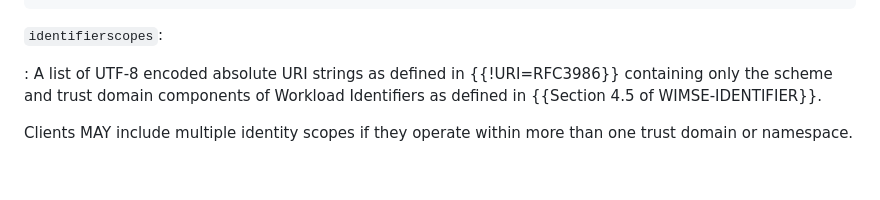
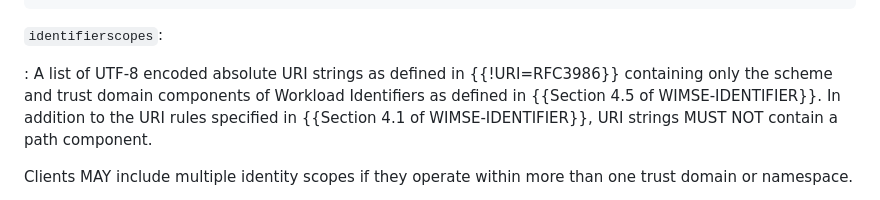
Before and after one commit to yaroslavros/tls-wimse-cert-hint, a Markdown page: draft-rosomakho-tls-wimse-cert-hint.md, the part around the change. Drawn GitHub-style; blank space fills up the shorter version.

Commit message:
Added MUST NOT to require omit path component of URI

```diff
--- a/draft-rosomakho-tls-wimse-cert-hint.md
+++ b/draft-rosomakho-tls-wimse-cert-hint.md
@@ -83,7 +83,7 @@ The `workload_identifier_scope_hint` extension is structured as follows:
 
 `identifierscopes`:
 
-: A list of UTF-8 encoded absolute URI strings as defined in {{!URI=RFC3986}} containing only the scheme and trust domain components of Workload Identifiers as defined in {{Section 4.5 of WIMSE-IDENTIFIER}}.
+: A list of UTF-8 encoded absolute URI strings as defined in {{!URI=RFC3986}} containing only the scheme and trust domain components of Workload Identifiers as defined in {{Section 4.5 of WIMSE-IDENTIFIER}}. In addition to the URI rules specified in {{Section 4.1 of WIMSE-IDENTIFIER}}, URI strings MUST NOT contain a path component.
 
 Clients MAY include multiple identity scopes if they operate within more than one trust domain or namespace.
 
```
